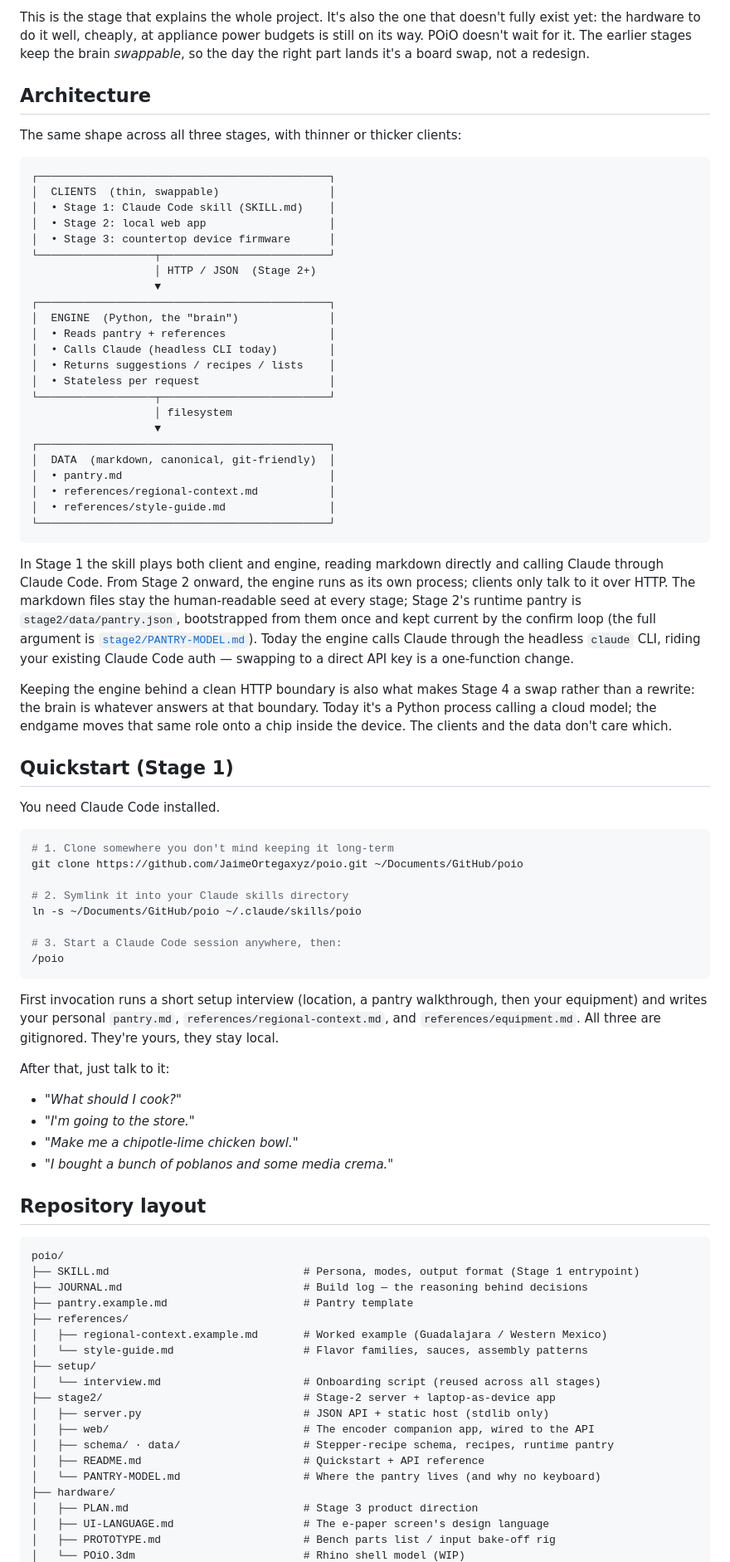
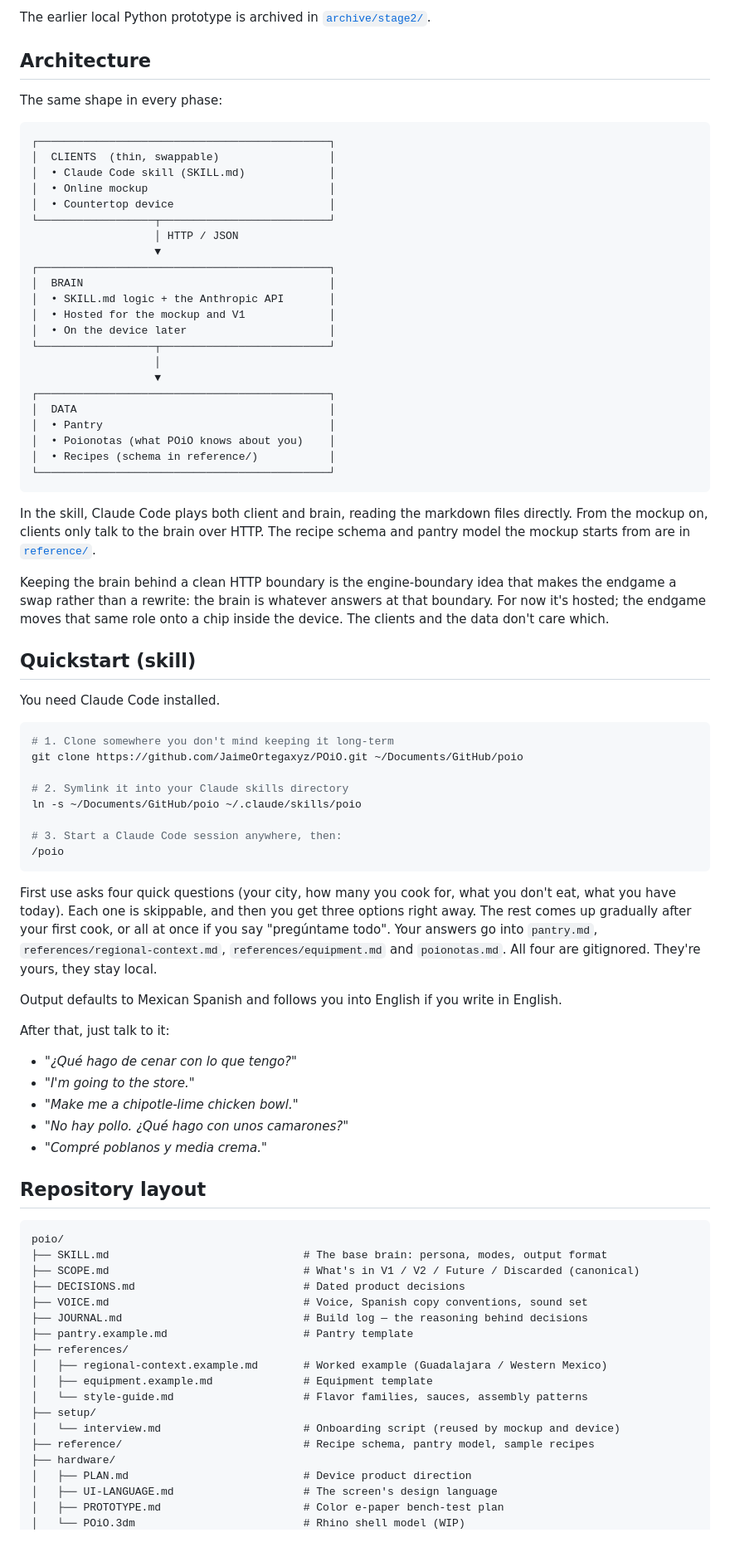
Before and after one commit to JaimeOrtegaxyz/POiO, a Markdown page: README.md, the part around one of its changes. Shown at 83% size. Rendered like a GitHub page; blank space fills up the shorter version.

````diff
--- a/README.md
+++ b/README.md
@@ -66,47 +66,46 @@ Same chicken, same personality, but the intelligence lives *inside* it. No self-
 
-This is the stage that explains the whole project. It's also the one that doesn't fully exist yet: the hardware to do it well, cheaply, at appliance power budgets is still on its way. POiO doesn't wait for it. The earlier stages keep the brain *swappable*, so the day the right part lands it's a board swap, not a redesign.
+The earlier local Python prototype is archived in [`archive/stage2/`](archive/stage2/).
 
 ## Architecture
 
-The same shape across all three stages, with thinner or thicker clients:
+The same shape in every phase:
 
 ```
 ┌─────────────────────────────────────────────┐
 │  CLIENTS  (thin, swappable)                 │
-│  • Stage 1: Claude Code skill (SKILL.md)    │
-│  • Stage 2: local web app                   │
-│  • Stage 3: countertop device firmware      │
+│  • Claude Code skill (SKILL.md)             │
+│  • Online mockup                            │
+│  • Countertop device                        │
 └──────────────────┬──────────────────────────┘
-                   │ HTTP / JSON  (Stage 2+)
+                   │ HTTP / JSON
                    ▼
 ┌─────────────────────────────────────────────┐
-│  ENGINE  (Python, the "brain")              │
-│  • Reads pantry + references                │
-│  • Calls Claude (headless CLI today)        │
-│  • Returns suggestions / recipes / lists    │
-│  • Stateless per request                    │
+│  BRAIN                                      │
+│  • SKILL.md logic + the Anthropic API       │
+│  • Hosted for the mockup and V1             │
+│  • On the device later                      │
 └──────────────────┬──────────────────────────┘
-                   │ filesystem
+                   │
                    ▼
 ┌─────────────────────────────────────────────┐
-│  DATA  (markdown, canonical, git-friendly)  │
-│  • pantry.md                                │
-│  • references/regional-context.md           │
-│  • references/style-guide.md                │
+│  DATA                                       │
+│  • Pantry                                   │
+│  • Poionotas (what POiO knows about you)    │
+│  • Recipes (schema in reference/)           │
 └─────────────────────────────────────────────┘
 ```
 
-In Stage 1 the skill plays both client and engine, reading markdown directly and calling Claude through Claude Code. From Stage 2 onward, the engine runs as its own process; clients only talk to it over HTTP. The markdown files stay the human-readable seed at every stage; Stage 2's runtime pantry is `stage2/data/pantry.json`, bootstrapped from them once and kept current by the confirm loop (the full argument is [`stage2/PANTRY-MODEL.md`](stage2/PANTRY-MODEL.md)). Today the engine calls Claude through the headless `claude` CLI, riding your existing Claude Code auth — swapping to a direct API key is a one-function change.
+In the skill, Claude Code plays both client and brain, reading the markdown files directly. From the mockup on, clients only talk to the brain over HTTP. The recipe schema and pantry model the mockup starts from are in [`reference/`](reference/).
 
-Keeping the engine behind a clean HTTP boundary is also what makes Stage 4 a swap rather than a rewrite: the brain is whatever answers at that boundary. Today it's a Python process calling a cloud model; the endgame moves that same role onto a chip inside the device. The clients and the data don't care which.
+Keeping the brain behind a clean HTTP boundary is the engine-boundary idea that makes the endgame a swap rather than a rewrite: the brain is whatever answers at that boundary. For now it's hosted; the endgame moves that same role onto a chip inside the device. The clients and the data don't care which.
 
-## Quickstart (Stage 1)
+## Quickstart (skill)
 
 You need Claude Code installed.
 
 ```bash
 # 1. Clone somewhere you don't mind keeping it long-term
-git clone https://github.com/JaimeOrtegaxyz/poio.git ~/Documents/GitHub/poio
+git clone https://github.com/JaimeOrtegaxyz/POiO.git ~/Documents/GitHub/poio
 
 # 2. Symlink it into your Claude skills directory
 ln -s ~/Documents/GitHub/poio ~/.claude/skills/poio
@@ -115,35 +114,37 @@ ln -s ~/Documents/GitHub/poio ~/.claude/skills/poio
 /poio
 ```
 
-First invocation runs a short setup interview (location, a pantry walkthrough, then your equipment) and writes your personal `pantry.md`, `references/regional-context.md`, and `references/equipment.md`. All three are gitignored. They're yours, they stay local.
+First use asks four quick questions (your city, how many you cook for, what you don't eat, what you have today). Each one is skippable, and then you get three options right away. The rest comes up gradually after your first cook, or all at once if you say "pregúntame todo". Your answers go into `pantry.md`, `references/regional-context.md`, `references/equipment.md` and `poionotas.md`. All four are gitignored. They're yours, they stay local.
+
+Output defaults to Mexican Spanish and follows you into English if you write in English.
 
 After that, just talk to it:
 
-- *"What should I cook?"*
+- *"¿Qué hago de cenar con lo que tengo?"*
 - *"I'm going to the store."*
 - *"Make me a chipotle-lime chicken bowl."*
-- *"I bought a bunch of poblanos and some media crema."*
+- *"No hay pollo. ¿Qué hago con unos camarones?"*
+- *"Compré poblanos y media crema."*
 
 ## Repository layout
 
 ```
 poio/
-├── SKILL.md                              # Persona, modes, output format (Stage 1 entrypoint)
+├── SKILL.md                              # The base brain: persona, modes, output format
+├── SCOPE.md                              # What's in V1 / V2 / Future / Discarded (canonical)
+├── DECISIONS.md                          # Dated product decisions
+├── VOICE.md                              # Voice, Spanish copy conventions, sound set
 ├── JOURNAL.md                            # Build log — the reasoning behind decisions
 ├── pantry.example.md                     # Pantry template
 ├── references/
 │   ├── regional-context.example.md       # Worked example (Guadalajara / Western Mexico)
+│   ├── equipment.example.md              # Equipment template
 │   └── style-guide.md                    # Flavor families, sauces, assembly patterns
 ├── setup/
-│   └── interview.md                      # Onboarding script (reused across all stages)
-├── stage2/                               # Stage-2 server + laptop-as-device app
-│   ├── server.py                         # JSON API + static host (stdlib only)
-│   ├── web/                              # The encoder companion app, wired to the API
-│   ├── schema/ · data/                   # Stepper-recipe schema, recipes, runtime pantry
-│   ├── README.md                         # Quickstart + API reference
-│   └── PANTRY-MODEL.md                   # Where the pantry lives (and why no keyboard)
+│   └── interview.md                      # Onboarding script (reused by mockup and device)
+├── reference/                            # Recipe schema, pantry model, sample recipes
 ├── hardware/
-│   ├── PLAN.md                           # Stage 3 product direction
-│   ├── UI-LANGUAGE.md                    # The e-paper screen's design language
-│   ├── PROTOTYPE.md                      # Bench parts list / input bake-off rig
+│   ├── PLAN.md                           # Device product direction
+│   ├── UI-LANGUAGE.md                    # The screen's design language
+│   ├── PROTOTYPE.md                      # Color e-paper bench-test plan
 │   └── POiO.3dm                          # Rhino shell model (WIP)
````
Also changed, not shown: other parts of README.md (+27 -20 lines), CLAUDE.md (+64 -69 lines).
